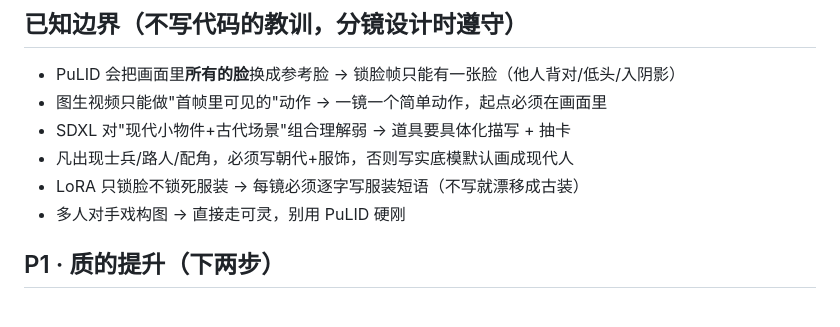
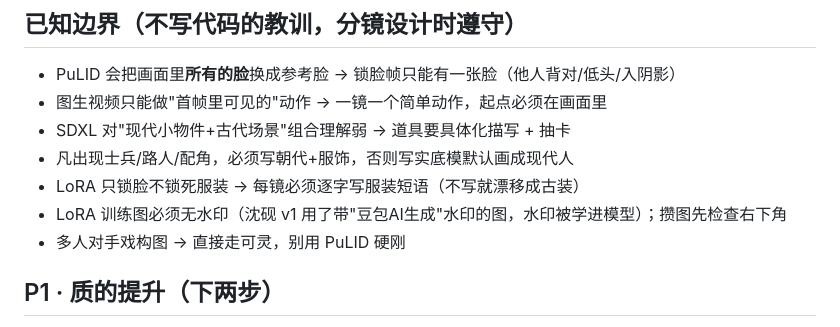
Before and after one commit to ssdrgzn2026/oral-practice, a Markdown page: AI视频制作/剧本制作/开发任务清单.md, the part around the change. GitHub-like rendering.

Commit message:
docs: 已知边界新增——LoRA训练图必须无水印（沈砚v1水印教训）

```diff
--- a/AI视频制作/剧本制作/开发任务清单.md
+++ b/AI视频制作/剧本制作/开发任务清单.md
@@ -24,6 +24,7 @@
 - SDXL 对"现代小物件+古代场景"组合理解弱 → 道具要具体化描写 + 抽卡
 - 凡出现士兵/路人/配角，必须写朝代+服饰，否则写实底模默认画成现代人
 - LoRA 只锁脸不锁死服装 → 每镜必须逐字写服装短语（不写就漂移成古装）
+- LoRA 训练图必须无水印（沈砚 v1 用了带"豆包AI生成"水印的图，水印被学进模型）；攒图先检查右下角
 - 多人对手戏构图 → 直接走可灵，别用 PuLID 硬刚
 
 ## P1 · 质的提升（下两步）
```
